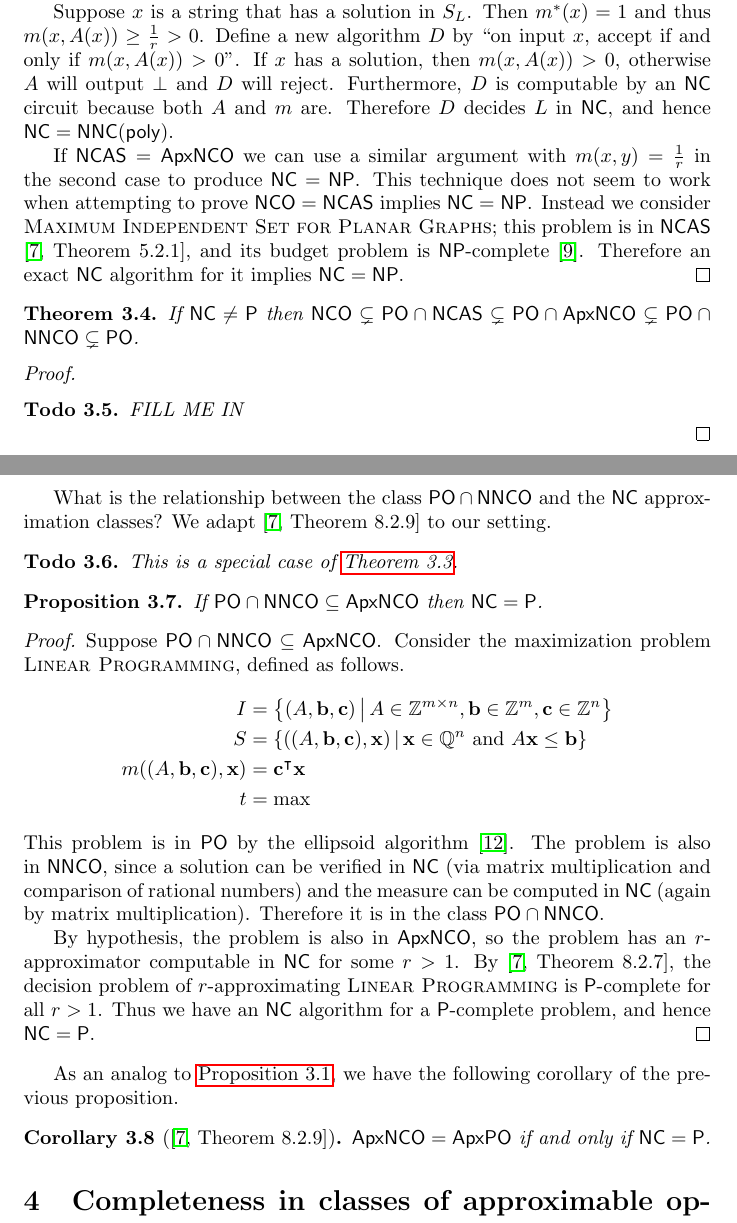
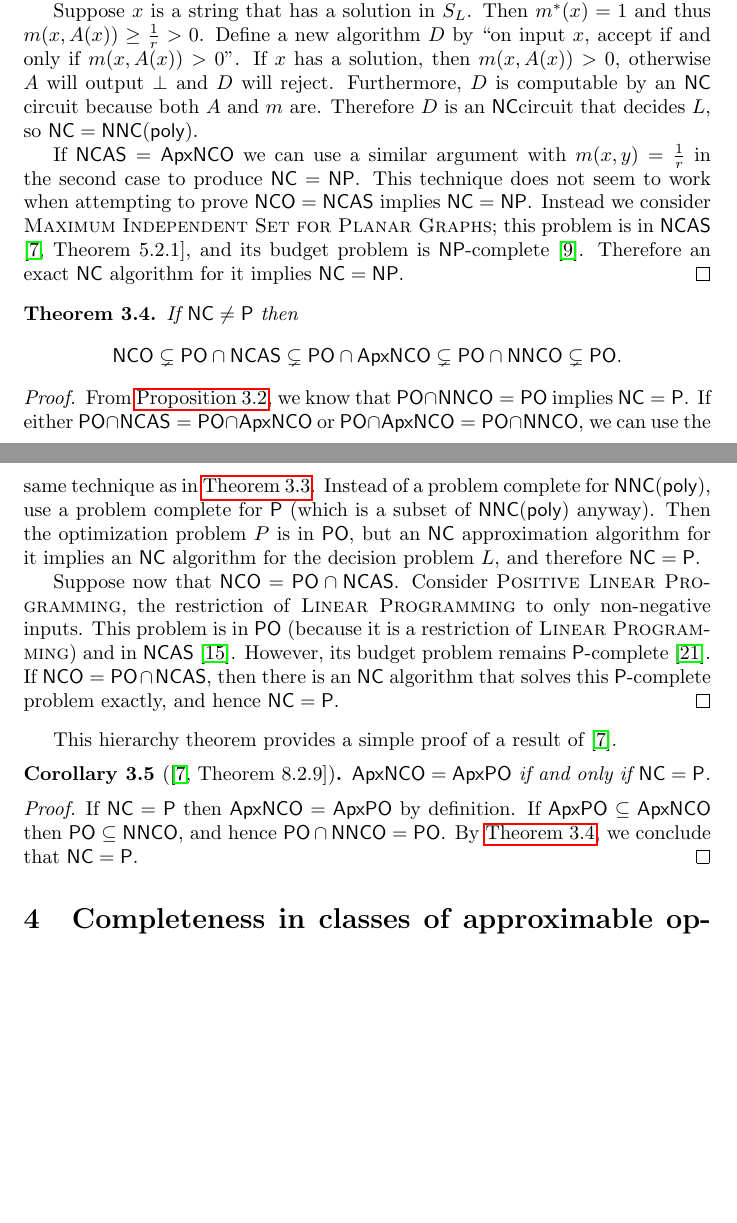
Before and after one commit to jfinkels/ncapproximation, a LaTeX document (ncapproximation.tex): two parts of pages 7 and 8 of 15 before the commit and two parts of pages 7 and 8 of 14 after it, joined at a grey line, cut so that both start at the same text, the shorter picture padded with empty space. Compiled offline with pdfLaTeX.

Commit message:
Completes TODOs.

```diff
--- a/ncapproximation.tex
+++ b/ncapproximation.tex
@@ -341,7 +341,7 @@ The theorem below is the natural analog of a similar result for the polynomial t
   Define a new algorithm $D$ by ``on input $x$, accept if and only if $m(x, A(x)) > 0$''.
   If $x$ has a solution, then $m(x, A(x)) > 0$, otherwise $A$ will output $\bot$ and $D$ will reject.
   Furthermore, $D$ is computable by an \NC{} circuit because both $A$ and $m$ are.
-  Therefore $D$ decides $L$ in \NC{}, and hence $\NC = \NNC(\poly)$.
+  Therefore $D$ is an \NC circuit that decides $L$, so $\NC = \NNC(\poly)$.
 
   If $\NCAS = \ApxNCO$ we can use a similar argument with $m(x, y) = \frac{1}{r}$ in the second case to produce $\NC = \NP$.
   This technique does not seem to work when attempting to prove $\NCO = \NCAS$ implies $\NC = \NP$.
@@ -350,46 +350,34 @@ The theorem below is the natural analog of a similar result for the polynomial t
 \end{proof}
 
 \begin{theorem}\label{thm:hierarchy2}
-  If $\NC \neq \P$ then $\NCO \subsetneq \PO \cap \NCAS \subsetneq \PO \cap \ApxNCO \subsetneq \PO \cap \NNCO \subsetneq \PO$.
+  If $\NC \neq \P$ then
+  \begin{equation*}
+    \NCO \subsetneq \PO \cap \NCAS \subsetneq \PO \cap \ApxNCO \subsetneq \PO \cap \NNCO \subsetneq \PO.
+  \end{equation*}
 \end{theorem}
 \begin{proof}
-  \begin{todo}
-    FILL ME IN
-  \end{todo}
+  From \autoref{prop:poppo}, we know that $\PO \cap \NNCO = \PO$ implies $\NC = \P$.
+  If either $\PO \cap \NCAS = \PO \cap \ApxNCO$ or $\PO \cap \ApxNCO = \PO \cap \NNCO$, we can use the same technique as in \autoref{thm:hierarchy}.
+  Instead of a problem complete for $\NNC(\poly)$, use a problem complete for \P{} (which is a subset of $\NNC(\poly)$ anyway).
+  Then the optimization problem $P$ is in \PO, but an \NC{} approximation algorithm for it implies an \NC{} algorithm for the decision problem $L$, and therefore $\NC = \P$.
+
+  Suppose now that $\NCO = \PO \cap \NCAS$.
+  Consider \textsc{Positive Linear Programming}, the restriction of \textsc{Linear Programming} to only non-negative inputs.
+  This problem is in \PO{} (because it is a restriction of \textsc{Linear Programming}) and in \NCAS{} \cite{ln93}.
+  However, its budget problem remains \P-complete \cite{tx98}.
+  If $\NCO = \PO \cap \NCAS$, then there is an \NC{} algorithm that solves this \P-complete problem exactly, and hence $\NC = \P$.
 \end{proof}
 
-What is the relationship between the class $\PO \cap \NNCO$ and the \NC{} approximation classes?
-We adapt \cite[Theorem~8.2.9]{dsst97} to our setting.
-\begin{todo}
-  This is a special case of \autoref{thm:hierarchy}.
-\end{todo}
-
-\begin{proposition}\label{prop:popapxnco}
-  If $\PO \cap \NNCO \subseteq \ApxNCO$ then $\NC = \P$.
-\end{proposition}
-\begin{proof}
-  Suppose $\PO \cap \NNCO \subseteq \ApxNCO$.
-  Consider the maximization problem \textsc{Linear Programming}, defined as follows.
-  \begin{align*}
-    I & = \left\{(A, \mathbf{b}, \mathbf{c}) \, \middle| \, A \in \mathbb{Z}^{m \times n}, \mathbf{b} \in \mathbb{Z}^m, \mathbf{c} \in \mathbb{Z}^n \right\} \\
-    S & = \left\{((A, \mathbf{b}, \mathbf{c}), \mathbf{x}) \, \middle| \, \mathbf{x} \in \mathbb{Q}^n \text{ and } A\mathbf{x} \leq \mathbf{b}\right\} \\
-    m((A, \mathbf{b}, \mathbf{c}), \mathbf{x}) & = \mathbf{c}^\intercal\mathbf{x} \\
-    t & = \max
-  \end{align*}
-  This problem is in \PO{} by the ellipsoid algorithm \cite{khachian79}.
-  The problem is also in \NNCO{}, since a solution can be verified in \NC{} (via matrix multiplication and comparison of rational numbers) and the measure can be computed in \NC{} (again by matrix multiplication).
-  Therefore it is in the class $\PO \cap \NNCO$.
-
-  By hypothesis, the problem is also in \ApxNCO{}, so the problem has an $r$-approximator computable in \NC{} for some $r > 1$.
-  By \cite[Theorem~8.2.7]{dsst97}, the decision problem of $r$-approximating \textsc{Linear Programming} is \P-complete for all $r > 1$.
-  Thus we have an \NC{} algorithm for a \P-complete problem, and hence $\NC = \P$.
-\end{proof}
-
-As an analog to \autoref{prop:nnconpo}, we have the following corollary of the previous proposition.
+This hierarchy theorem provides a simple proof of a result of \cite{dsst97}.
 
 \begin{corollary}[{\cite[Theorem~8.2.9]{dsst97}}]
   $\ApxNCO = \ApxPO$ if and only if $\NC = \P$.
 \end{corollary}
+\begin{proof}
+  If $\NC = \P$ then $\ApxNCO = \ApxPO$ by definition.
+  If $\ApxPO \subseteq \ApxNCO$ then $\PO \subseteq \NNCO$, and hence $\PO \cap \NNCO = \PO$.
+  By \autoref{thm:hierarchy2}, we conclude that $\NC = \P$.
+\end{proof}
 
 \section{Completeness in classes of approximable optimization problems}
 
```
Also changed, not shown: ncapproximation.tex (19 more changed lines).
